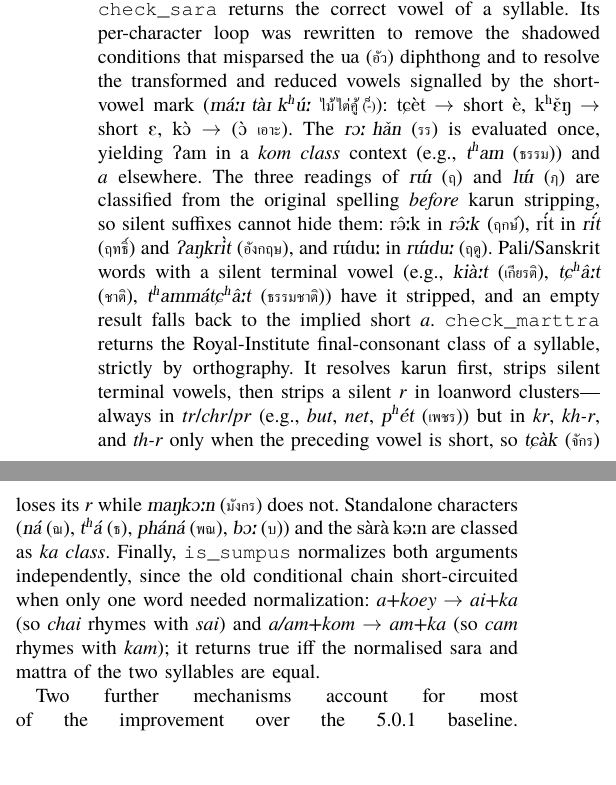
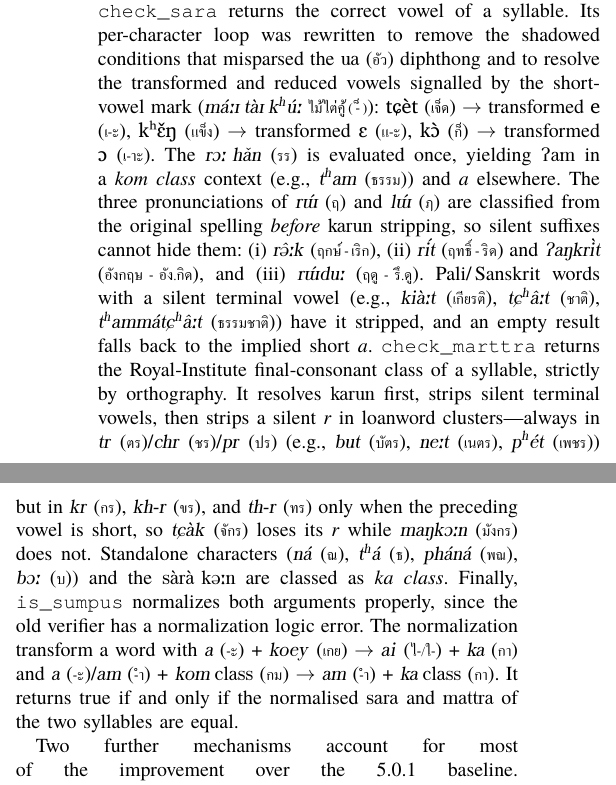
Before and after one commit to Warit-Yuv/llm-Thai-poem-writer, a LaTeX paper (Paper/Latex_Paper/iSAI-Klon-Checker.tex): two parts of the columns of page 3 of 6, joined at a grey line, cut so that both start at the same text, the shorter picture padded with empty space. The pictures show the PDF file Paper/Latex_Paper/iSAI-Klon-Checker.pdf that the author committed with the source.

Commit message:
Latex fix section 3A

```diff
--- a/Paper/Latex_Paper/iSAI-Klon-Checker.tex
+++ b/Paper/Latex_Paper/iSAI-Klon-Checker.tex
@@ -458,10 +458,14 @@ The accuracy of the verifier rests on three functions.
 per-character loop was rewritten to remove the shadowed conditions that
 misparsed the \thgloss{ua}{อัว} diphthong and to resolve the transformed and
 reduced vowels signalled by the short-vowel mark
-\thpar{\emph{m\'a:I t\`aI k\super{h}\'u:}}{ไม้ไต่คู้ (-็)}: \textipa{tC\`et} $\rightarrow$ short
-\textipa{\`e}, \textipa{k\super{h}\v{E}N} $\rightarrow$ short \textipa{E}, \textipa{k\`O}
-$\rightarrow$ \thpar{\textipa{\`O}}{เอาะ}. The
-\thgloss{\emph{rO: h\v{a}n}}{รร} is evaluated once, yielding \textipa{Pam} in a
+\thpar{\emph{m\'a:I t\`aI k\super{h}\'u:}}{ไม้ไต่คู้ ( -็ )}: \thgloss{\ipatxt{tɕèt}}{เจ็ด} $\rightarrow$ transformed \thgloss{\ipatxt{e}}{เ-ะ},
+\thgloss{\ipatxt{kʰɛ̌ŋ}}{แข็ง} $\rightarrow$ transformed \thgloss{\ipatxt{ɛ}}{แ-ะ},
+\thgloss{\ipatxt{kɔ̀}}{ก็} $\rightarrow$ transformed \thgloss{\ipatxt{ɔ}}{เ-าะ}.
+The \thgloss{\emph{rO: h\v{a}n}}{รร} is evaluated once, yielding \textipa{Pam} in a
 \emph{kom class} context (e.g., \thgloss{\emph{t\super{h}am}}{ธรรม}) and \emph{a}
-elsewhere. The three readings of \thgloss{\emph{r\'W}}{ฤ} and
+elsewhere. The three pronunciations of \thgloss{\emph{r\'W}}{ฤ} and
 \thgloss{\emph{l\'W}}{ฦ} are classified from the original spelling
+\emph{before} \textipa{karun} stripping, so silent suffixes cannot hide them:
+(i) \thgloss{\emph{r\^@:k}}{ฤกษ์ - เริก},
+(ii) \thgloss{\emph{r\'it}}{ฤทธิ์ - ริด} and \thgloss{\emph{PaNkr\`it}}{อังกฤษ - อัง.กิด}, and
+(iii) \thgloss{\emph{r\'Wdu:}}{ฤดู - รึ.ดู}. Pali/Sanskrit words with a
@@ -473,25 +473,24 @@ silent terminal vowel (e.g., \thgloss{\emph{ki\`a:t}}{เกียรติ},
 \thgloss{\emph{tC\super{h}\^a:t}}{ชาติ}, \thgloss{\emph{t\super{h}amm\'atC\super{h}\^a:t}}{ธรรมชาติ}) have it
 stripped, and an empty result falls back to the implied short \emph{a}.
 \texttt{check\_marttra} returns the Royal-Institute final-consonant class
-of a syllable, strictly by orthography. It resolves karun first, strips
+of a syllable, strictly by orthography. It resolves \textipa{karun} first, strips
 silent terminal vowels, then strips a silent \emph{r} in loanword
-clusters---always in \emph{tr}/\emph{chr}/\emph{pr} (e.g., \emph{but},
-\emph{net}, \thgloss{\emph{p\super{h}\'et}}{เพชร}) but in \emph{kr}, \emph{kh-r},
-and \emph{th-r} only when the preceding vowel is short, so
+clusters---always in \thgloss{\emph{tr}}{ตร}/\thgloss{\emph{chr}}{ชร}/\thgloss{\emph{pr}}{ปร} (e.g., \thgloss{\emph{but}}{บัตร},
+\thgloss{\emph{ne:t}}{เนตร}, \thgloss{\emph{p\super{h}\'et}}{เพชร}) but in \thgloss{\emph{kr}}{กร}, \thgloss{\emph{kh-r}}{ขร},
+and \thgloss{\emph{th-r}}{ทร} only when the preceding vowel is short, so
 \thgloss{\emph{tC\`ak}}{จักร} loses its \emph{r} while
 \thgloss{\emph{maNkO:n}}{มังกร} does not. Standalone characters
 (\thgloss{\emph{n\'a}}{ณ}, \thgloss{\emph{t\super{h}\'a}}{ธ},
-\thgloss{\emph{ph\'an\'a}}{พณ}, \thgloss{\emph{bO:}}{บ}) and the \textipa{s\`ar\`a k@:n} are classed as \emph{ka class}. Finally, \texttt{is\_sumpus}
-normalizes both arguments independently, since the old conditional chain
-short-circuited when only one word needed normalization:
-\emph{a+koey} $\rightarrow$ \emph{ai+ka} (so \emph{chai} rhymes with
-\emph{sai}) and \emph{a/am+kom} $\rightarrow$ \emph{am+ka} (so \emph{cam}
-rhymes with \emph{kam}); it returns true iff the normalised sara and
-mattra of the two syllables are equal.
+\thgloss{\emph{ph\'an\'a}}{พณ}, \thgloss{\emph{bO:}}{บ}) and the \textipa{s\`ar\`a k@:n} are classed as \emph{ka class}.
+Finally, \texttt{is\_sumpus} normalizes both arguments properly, since the old verifier has a normalization logic error.
+The normalization transform a word with \thgloss{\emph{a}}{-ะ} + \thgloss{\emph{koey}}{เกย} $\rightarrow$ \thgloss{\emph{ai}}{ไ-/ใ-} + \thgloss{\emph{ka}}{กา}
+and \thgloss{\emph{a}}{-ะ}/\thgloss{\emph{am}}{-ำ} + \thgloss{\emph{kom} class}{กม} $\rightarrow$ \thgloss{\emph{am}}{-ำ} + \thgloss{\emph{ka} class}{กา}.
+It returns true if and only if the normalised \textipa{sara} and
+\textipa{mattra} of the two syllables are equal.
 
 Two further mechanisms account for most of the improvement over the 5.0.1
 baseline. \texttt{handle\_karun\_sound\_silence} strips characters silenced
-by the \emph{karun}, no longer by a fixed truncation: it recognises
+by the \textipa{karun}, no longer by a fixed truncation: it recognises
 multi-letter silent suffixes such as \thgloss{\emph{p\super{h}r\'a l\'ak}}{พระลักษมณ์}
 (strips the silent \emph{km} cluster to expose the true \emph{kok class}
 final) and \thgloss{\emph{k\`as\`at}}{กษัตริย์} (strips the silent \emph{triy}
```
Also changed, not shown: Paper/Latex_Paper/iSAI-Klon-Checker.pdf, Paper/Latex_Paper/iSAI-Klon-Checker.tex (36 more changed lines).
